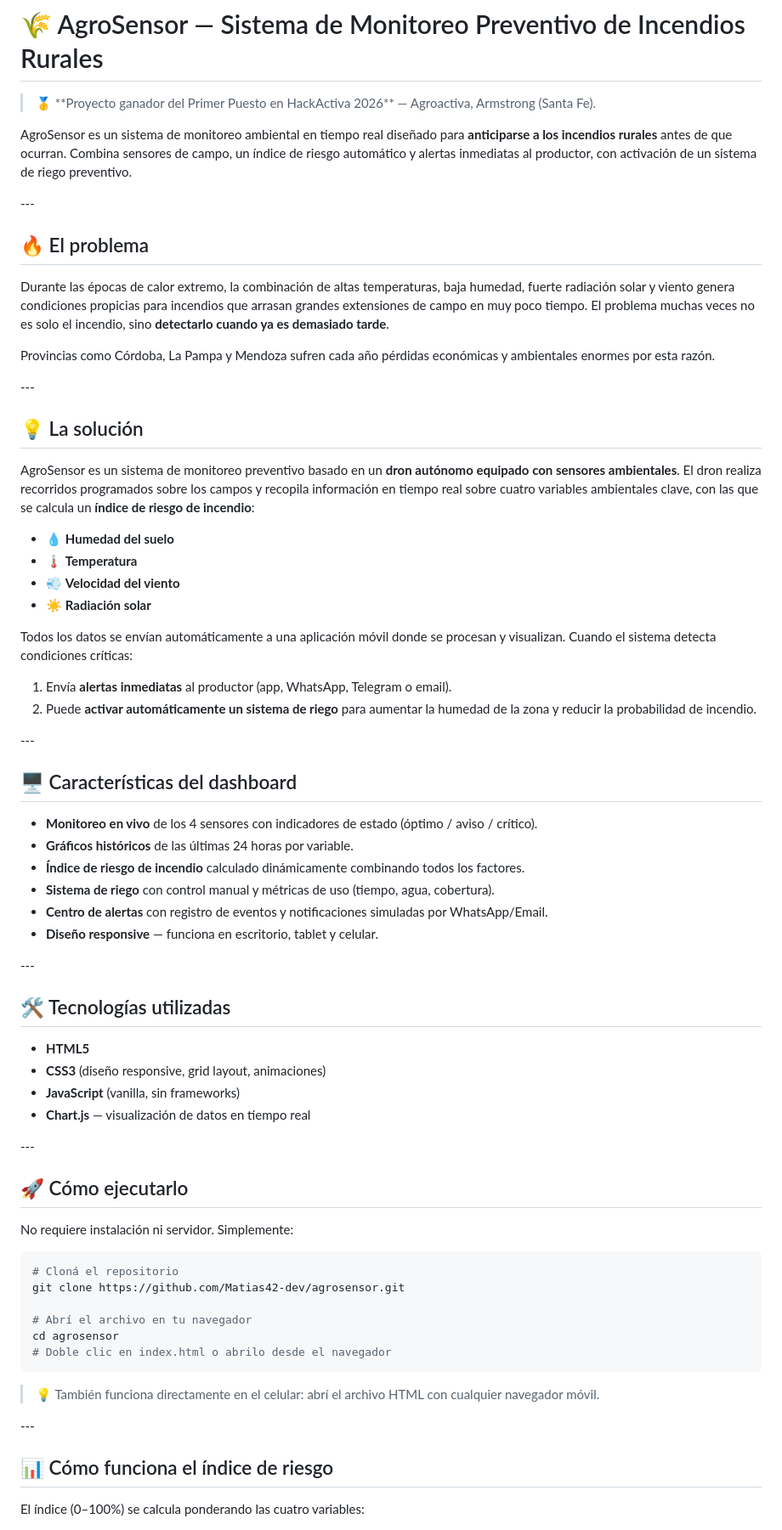
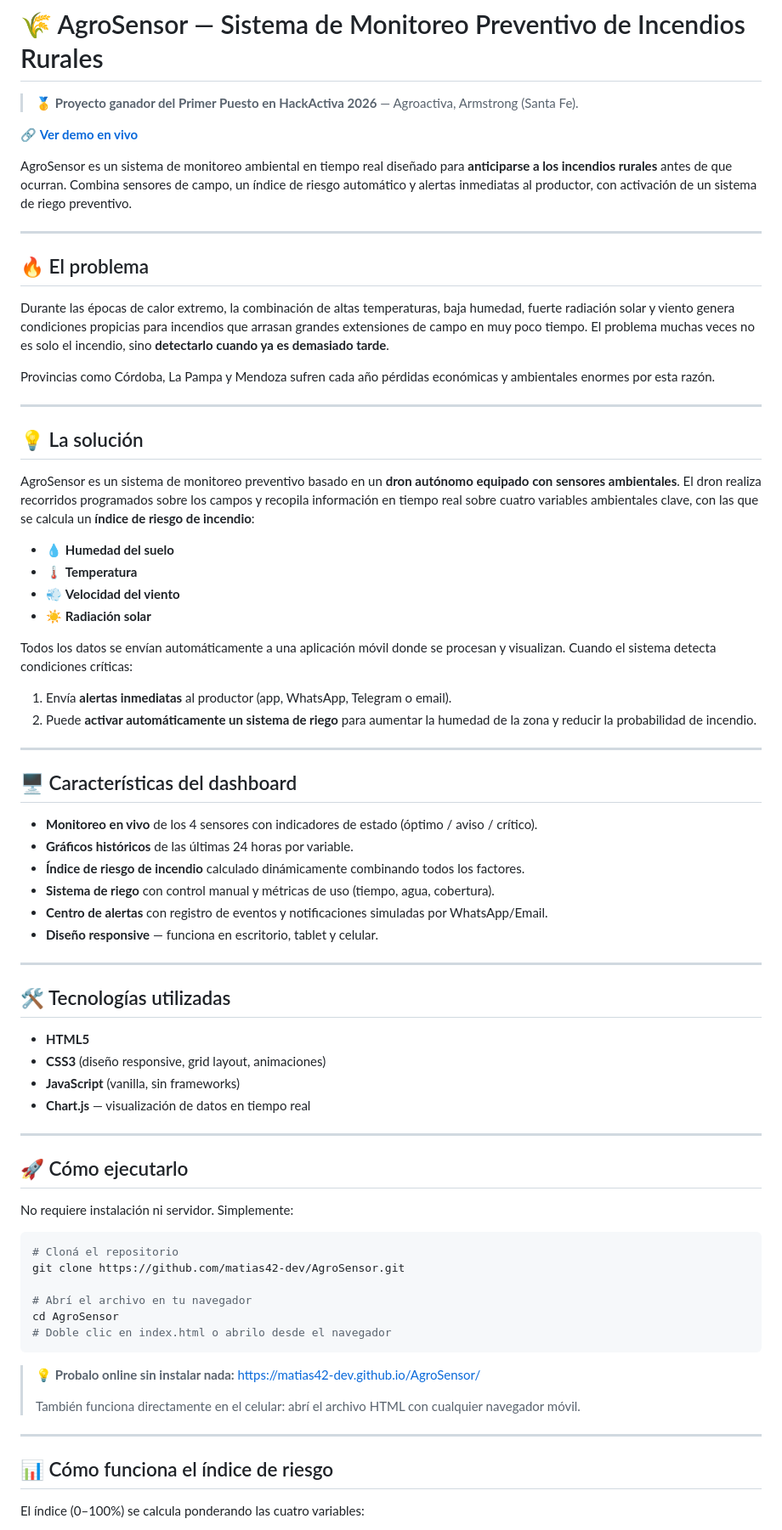
Before and after one commit to Matias42-dev/AgroSensor, a Markdown page: README.md, the part around one of its changes. Shown at 85% size. Rendered like a GitHub page.

````diff
--- a/README.md
+++ b/README.md
@@ -1,10 +1,12 @@
 # 🌾 AgroSensor — Sistema de Monitoreo Preventivo de Incendios Rurales
 
-> 🥇 \*\*Proyecto ganador del Primer Puesto en HackActiva 2026\*\* — Agroactiva, Armstrong (Santa Fe).
+> 🥇 **Proyecto ganador del Primer Puesto en HackActiva 2026** — Agroactiva, Armstrong (Santa Fe).
+
+🔗 **[Ver demo en vivo](https://matias42-dev.github.io/AgroSensor/)**
 
 AgroSensor es un sistema de monitoreo ambiental en tiempo real diseñado para **anticiparse a los incendios rurales** antes de que ocurran. Combina sensores de campo, un índice de riesgo automático y alertas inmediatas al productor, con activación de un sistema de riego preventivo.
 
-\---
+---
 
 ## 🔥 El problema
 
@@ -12,43 +14,43 @@ Durante las épocas de calor extremo, la combinación de altas temperaturas, baj
 
 Provincias como Córdoba, La Pampa y Mendoza sufren cada año pérdidas económicas y ambientales enormes por esta razón.
 
-\---
+---
 
 ## 💡 La solución
 
 AgroSensor es un sistema de monitoreo preventivo basado en un **dron autónomo equipado con sensores ambientales**. El dron realiza recorridos programados sobre los campos y recopila información en tiempo real sobre cuatro variables ambientales clave, con las que se calcula un **índice de riesgo de incendio**:
 
-* 💧 **Humedad del suelo**
-* 🌡️ **Temperatura**
-* 💨 **Velocidad del viento**
-* ☀️ **Radiación solar**
+- 💧 **Humedad del suelo**
+- 🌡️ **Temperatura**
+- 💨 **Velocidad del viento**
+- ☀️ **Radiación solar**
 
 Todos los datos se envían automáticamente a una aplicación móvil donde se procesan y visualizan. Cuando el sistema detecta condiciones críticas:
 
 1. Envía **alertas inmediatas** al productor (app, WhatsApp, Telegram o email).
 2. Puede **activar automáticamente un sistema de riego** para aumentar la humedad de la zona y reducir la probabilidad de incendio.
 
-\---
+---
 
 ## 🖥️ Características del dashboard
 
-* **Monitoreo en vivo** de los 4 sensores con indicadores de estado (óptimo / aviso / crítico).
-* **Gráficos históricos** de las últimas 24 horas por variable.
-* **Índice de riesgo de incendio** calculado dinámicamente combinando todos los factores.
-* **Sistema de riego** con control manual y métricas de uso (tiempo, agua, cobertura).
-* **Centro de alertas** con registro de eventos y notificaciones simuladas por WhatsApp/Email.
-* **Diseño responsive** — funciona en escritorio, tablet y celular.
+- **Monitoreo en vivo** de los 4 sensores con indicadores de estado (óptimo / aviso / crítico).
+- **Gráficos históricos** de las últimas 24 horas por variable.
+- **Índice de riesgo de incendio** calculado dinámicamente combinando todos los factores.
+- **Sistema de riego** con control manual y métricas de uso (tiempo, agua, cobertura).
+- **Centro de alertas** con registro de eventos y notificaciones simuladas por WhatsApp/Email.
+- **Diseño responsive** — funciona en escritorio, tablet y celular.
 
-\---
+---
 
 ## 🛠️ Tecnologías utilizadas
 
-* **HTML5**
-* **CSS3** (diseño responsive, grid layout, animaciones)
-* **JavaScript** (vanilla, sin frameworks)
-* **Chart.js** — visualización de datos en tiempo real
+- **HTML5**
+- **CSS3** (diseño responsive, grid layout, animaciones)
+- **JavaScript** (vanilla, sin frameworks)
+- **Chart.js** — visualización de datos en tiempo real
 
-\---
+---
 
 ## 🚀 Cómo ejecutarlo
 
@@ -56,16 +58,18 @@ No requiere instalación ni servidor. Simplemente:
 
 ```bash
 # Cloná el repositorio
-git clone https://github.com/Matias42-dev/agrosensor.git
+git clone https://github.com/matias42-dev/AgroSensor.git
 
 # Abrí el archivo en tu navegador
-cd agrosensor
+cd AgroSensor
 # Doble clic en index.html o abrilo desde el navegador
 ```
 
-> 💡 También funciona directamente en el celular: abrí el archivo HTML con cualquier navegador móvil.
+> 💡 **Probalo online sin instalar nada:** [https://matias42-dev.github.io/AgroSensor/](https://matias42-dev.github.io/AgroSensor/)
+>
+> También funciona directamente en el celular: abrí el archivo HTML con cualquier navegador móvil.
 
-\---
+---
 
 ## 📊 Cómo funciona el índice de riesgo
 
````
Also changed, not shown: other parts of README.md (+18 -18 lines).
